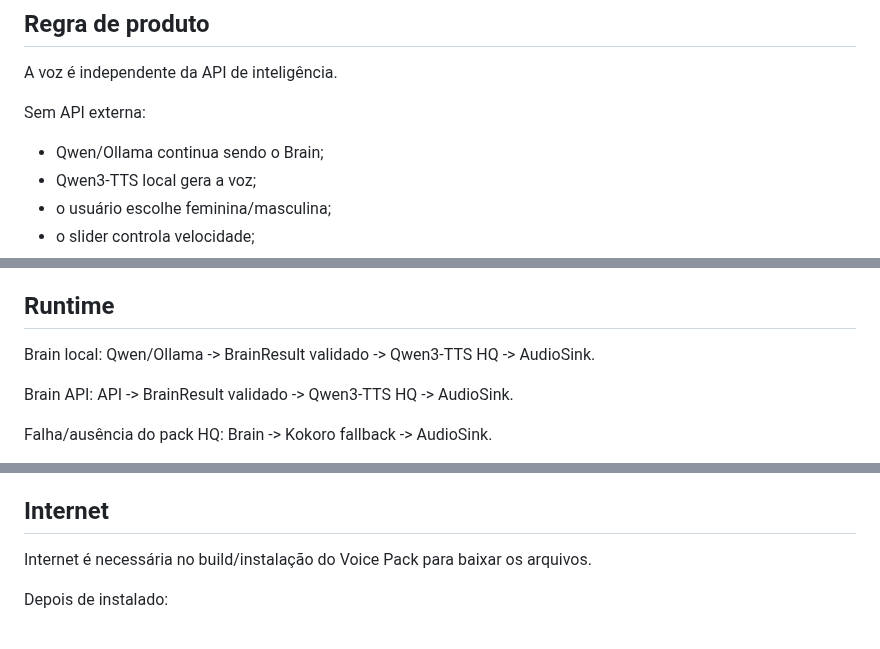
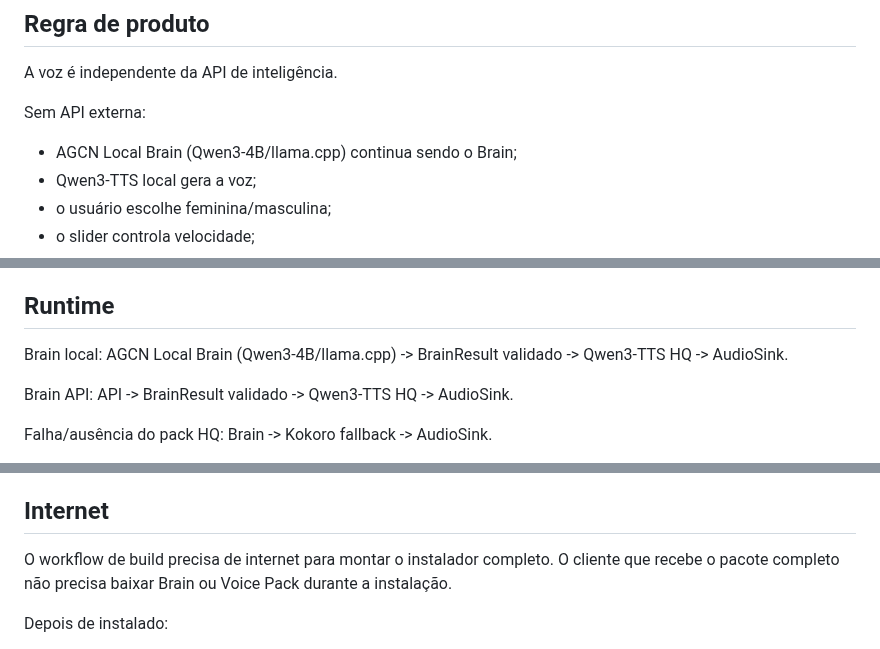
Before and after one commit to adrse/AGCN-Live-Voice, a Markdown page: docs/LOCAL_VOICE_ARCHITECTURE.md, 3 parts joined by grey strips. Drawn GitHub-style.

Commit message:
docs: align local voice architecture with bundled Brain

```diff
--- a/docs/LOCAL_VOICE_ARCHITECTURE.md
+++ b/docs/LOCAL_VOICE_ARCHITECTURE.md
@@ -5,7 +5,7 @@
 A voz é independente da API de inteligência.
 
 Sem API externa:
-- Qwen/Ollama continua sendo o Brain;
+- AGCN Local Brain (Qwen3-4B/llama.cpp) continua sendo o Brain;
 - Qwen3-TTS local gera a voz;
 - o usuário escolhe feminina/masculina;
 - o slider controla velocidade;
@@ -84,7 +84,7 @@ Kokoro-82M PT-BR continua embutido:
 ## Runtime
 
 Brain local:
-Qwen/Ollama -> BrainResult validado -> Qwen3-TTS HQ -> AudioSink.
+AGCN Local Brain (Qwen3-4B/llama.cpp) -> BrainResult validado -> Qwen3-TTS HQ -> AudioSink.
 
 Brain API:
 API -> BrainResult validado -> Qwen3-TTS HQ -> AudioSink.
@@ -115,7 +115,8 @@ Qwen3-TTS 1.7B é mais pesado que Kokoro. CPU é o backend universal; GPU pode r
 
 ## Internet
 
-Internet é necessária no build/instalação do Voice Pack para baixar os arquivos.
+O workflow de build precisa de internet para montar o instalador completo.
+O cliente que recebe o pacote completo não precisa baixar Brain ou Voice Pack durante a instalação.
 
 Depois de instalado:
 - Qwen3-TTS roda local;
```
